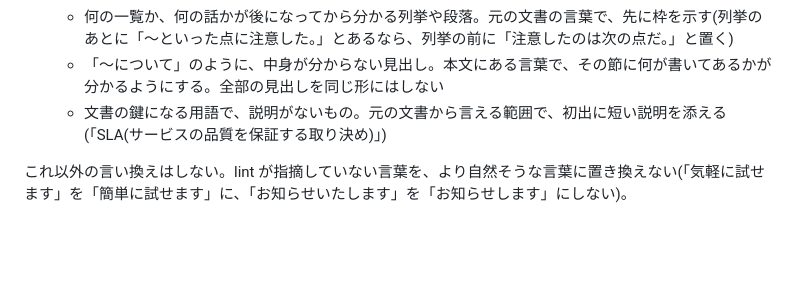
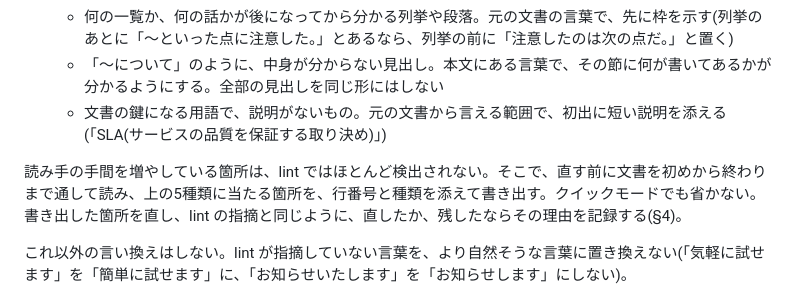
Before and after one commit to coji/natural-japanese, a Markdown page: skills/natural-japanese/SKILL.md, the part around the change. GitHub-like rendering; blank space fills up the shorter version.

Commit message:
docs(skill): 直す前に通して読み、読み手の手間を増やしている箇所を書き出す手順を足す(OODA 2周目)
1周目で5種類の直しを足しても、モデルは lint の指摘だけを仕分けて終え、lint が検出しない箇所を探さなかった。

Co-Authored-By: Claude Opus 5.5 <noreply@anthropic.com>
Claude-Session: https://claude.ai/code/session_01HQPHD6pXknEk9wbFdVsVbT

```diff
--- a/skills/natural-japanese/SKILL.md
+++ b/skills/natural-japanese/SKILL.md
@@ -135,6 +135,8 @@ Web 検索が使えるなら、まず仮の主張と根拠を立て、検索で
   - 「〜について」のように、中身が分からない見出し。本文にある言葉で、その節に何が書いてあるかが分かるようにする。全部の見出しを同じ形にはしない
   - 文書の鍵になる用語で、説明がないもの。元の文書から言える範囲で、初出に短い説明を添える(「SLA(サービスの品質を保証する取り決め)」)
 
+読み手の手間を増やしている箇所は、lint ではほとんど検出されない。そこで、直す前に文書を初めから終わりまで通して読み、上の5種類に当たる箇所を、行番号と種類を添えて書き出す。クイックモードでも省かない。書き出した箇所を直し、lint の指摘と同じように、直したか、残したならその理由を記録する(§4)。
+
 これ以外の言い換えはしない。lint が指摘していない言葉を、より自然そうな言葉に置き換えない(「気軽に試せます」を「簡単に試せます」に、「お知らせいたします」を「お知らせします」にしない)。
 
 ### 打ち消しは、中身のあるものだけを残す
```
